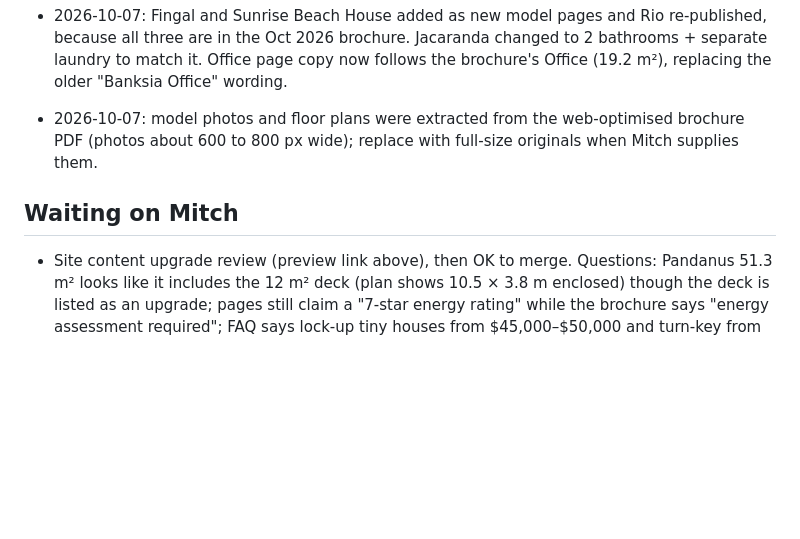
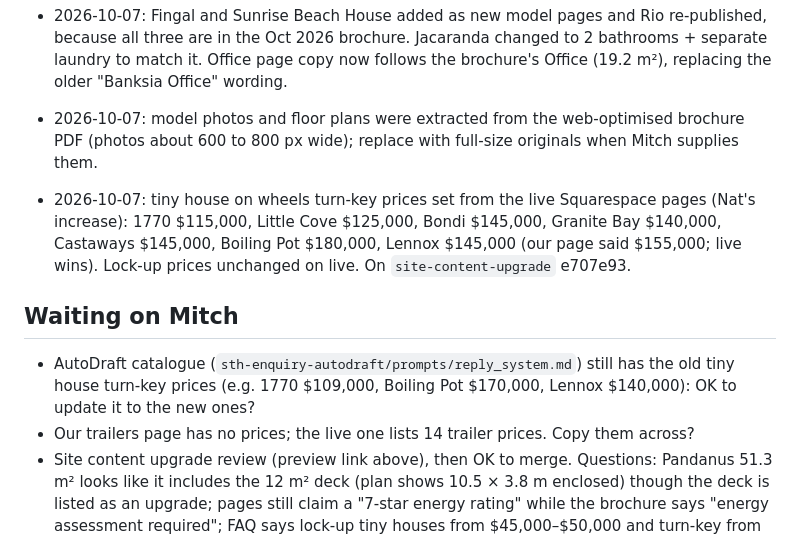
Before and after one commit to MayHem777/STH-Website, a Markdown page: PLAN.md, the part around the change. Rendered like a GitHub page; blank space fills up the shorter version.

Commit message:
PLAN: tiny house turn-key prices from the live site
Co-Authored-By: Claude Opus 5.5 (1M context) <noreply@anthropic.com>

```diff
--- a/PLAN.md
+++ b/PLAN.md
@@ -17,8 +17,11 @@ Replace the Squarespace sunshinetinyhouses.com.au with this Astro + Decap CMS si
 - 2026-10-07: Mitch OK'd publishing from-prices on the site. Source of truth is the Oct 2026 brochure (`public/downloads/sth-brochure.pdf`); the ex-factory disclaimer sits beside every price.
 - 2026-10-07: Fingal and Sunrise Beach House added as new model pages and Rio re-published, because all three are in the Oct 2026 brochure. Jacaranda changed to 2 bathrooms + separate laundry to match it. Office page copy now follows the brochure's Office (19.2 m²), replacing the older "Banksia Office" wording.
 - 2026-10-07: model photos and floor plans were extracted from the web-optimised brochure PDF (photos about 600 to 800 px wide); replace with full-size originals when Mitch supplies them.
+- 2026-10-07: tiny house on wheels turn-key prices set from the live Squarespace pages (Nat's increase): 1770 $115,000, Little Cove $125,000, Bondi $145,000, Granite Bay $140,000, Castaways $145,000, Boiling Pot $180,000, Lennox $145,000 (our page said $155,000; live wins). Lock-up prices unchanged on live. On `site-content-upgrade` e707e93.
 
 ## Waiting on Mitch
+- AutoDraft catalogue (`sth-enquiry-autodraft/prompts/reply_system.md`) still has the old tiny house turn-key prices (e.g. 1770 $109,000, Boiling Pot $170,000, Lennox $140,000): OK to update it to the new ones?
+- Our trailers page has no prices; the live one lists 14 trailer prices. Copy them across?
 - Site content upgrade review (preview link above), then OK to merge. Questions: Pandanus 51.3 m² looks like it includes the 12 m² deck (plan shows 10.5 × 3.8 m enclosed) though the deck is listed as an upgrade; pages still claim a "7-star energy rating" while the brochure says "energy assessment required"; FAQ says lock-up tiny houses from $45,000–$50,000 and turn-key from $85,000–$95,000 but the 1770 page says $59,500 / $109,000; full-size renders and floor plans; 3–5 real reviews + Google rating; site-cost ranges for a "What it costs" page.
 - Foundations guide: photos, then OK to merge to main.
 - DNS cutover checklist items.
```
